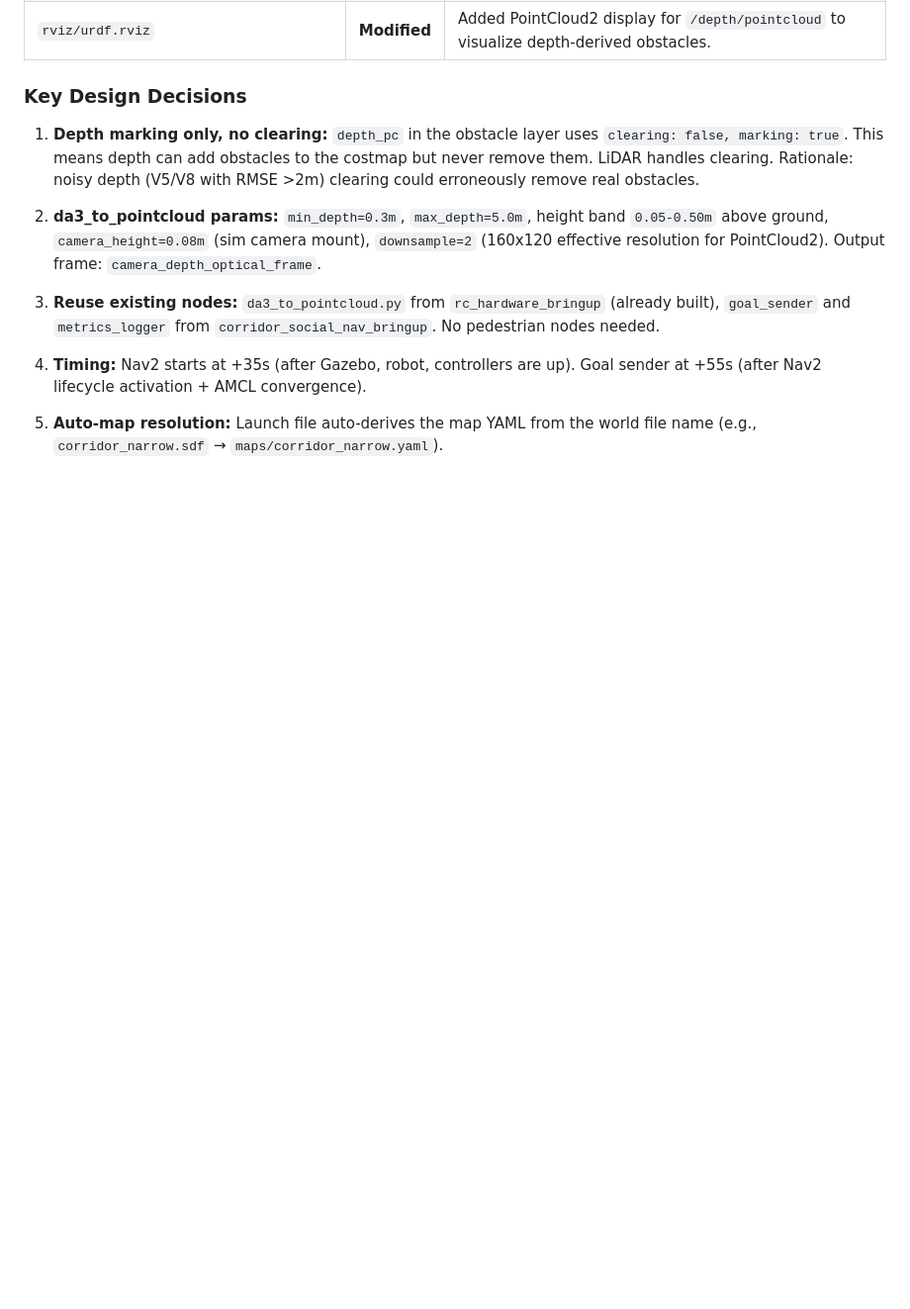
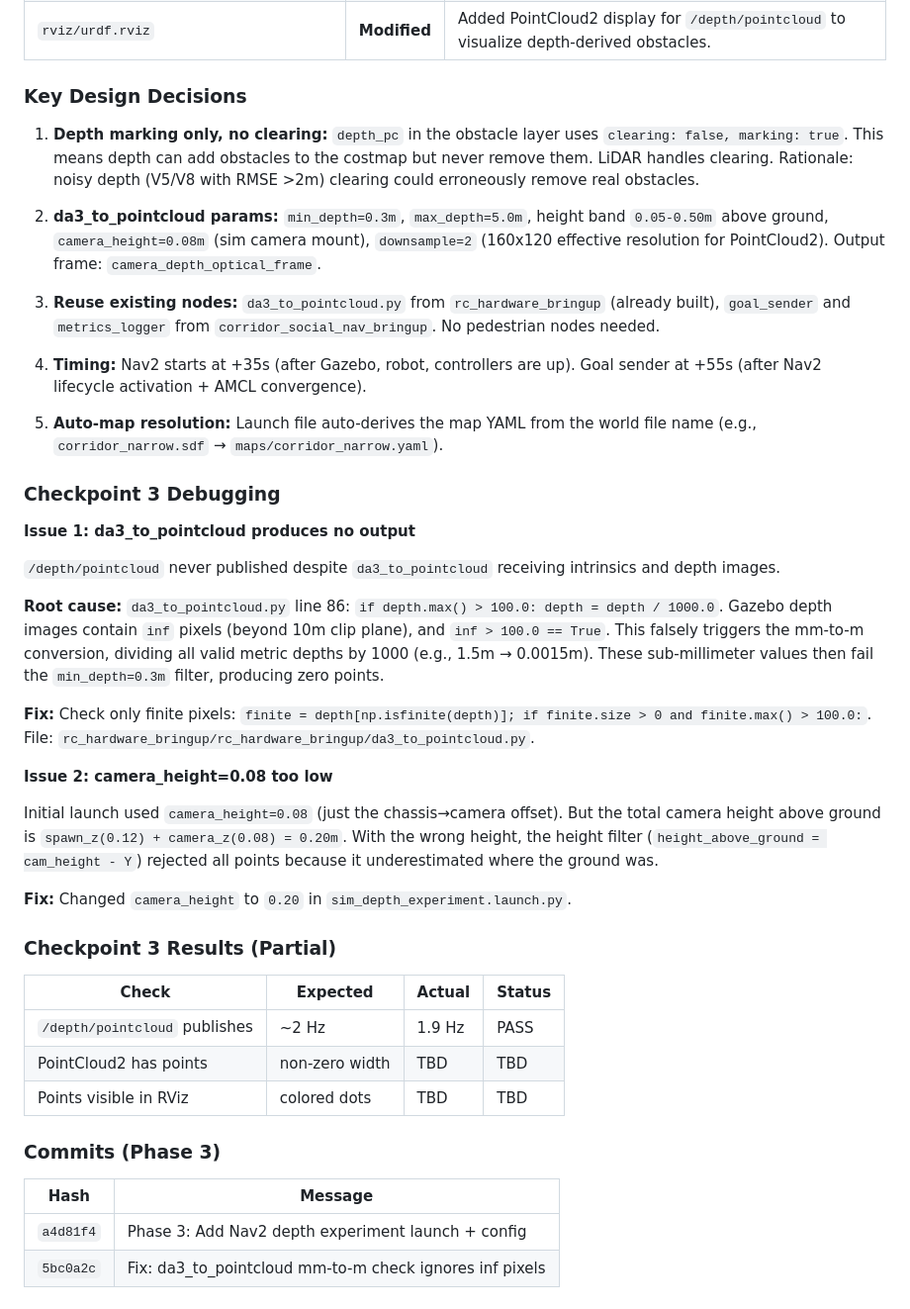
Before and after one commit to Nishant-ZFYII/NCHSB, a Markdown page: docs/gazebo_depth_sim_build_log.md, the part around the change. Shown at 99% size. GitHub-like rendering; blank space fills up the shorter version.

Commit message:
Update build log with Checkpoint 3 debugging details

```diff
--- a/docs/gazebo_depth_sim_build_log.md
+++ b/docs/gazebo_depth_sim_build_log.md
@@ -641,3 +641,34 @@ Gazebo GT depth ──→ depth_error_injector ──→ da3_to_pointcloud ─
 4. **Timing:** Nav2 starts at +35s (after Gazebo, robot, controllers are up). Goal sender at +55s (after Nav2 lifecycle activation + AMCL convergence).
 
 5. **Auto-map resolution:** Launch file auto-derives the map YAML from the world file name (e.g., `corridor_narrow.sdf` → `maps/corridor_narrow.yaml`).
+
+### Checkpoint 3 Debugging
+
+**Issue 1: da3_to_pointcloud produces no output**
+
+`/depth/pointcloud` never published despite `da3_to_pointcloud` receiving intrinsics and depth images.
+
+**Root cause:** `da3_to_pointcloud.py` line 86: `if depth.max() > 100.0: depth = depth / 1000.0`. Gazebo depth images contain `inf` pixels (beyond 10m clip plane), and `inf > 100.0 == True`. This falsely triggers the mm-to-m conversion, dividing all valid metric depths by 1000 (e.g., 1.5m → 0.0015m). These sub-millimeter values then fail the `min_depth=0.3m` filter, producing zero points.
+
+**Fix:** Check only finite pixels: `finite = depth[np.isfinite(depth)]; if finite.size > 0 and finite.max() > 100.0:`. File: `rc_hardware_bringup/rc_hardware_bringup/da3_to_pointcloud.py`.
+
+**Issue 2: camera_height=0.08 too low**
+
+Initial launch used `camera_height=0.08` (just the chassis→camera offset). But the total camera height above ground is `spawn_z(0.12) + camera_z(0.08) = 0.20m`. With the wrong height, the height filter (`height_above_ground = cam_height - Y`) rejected all points because it underestimated where the ground was.
+
+**Fix:** Changed `camera_height` to `0.20` in `sim_depth_experiment.launch.py`.
+
+### Checkpoint 3 Results (Partial)
+
+| Check | Expected | Actual | Status |
+|-------|----------|--------|--------|
+| `/depth/pointcloud` publishes | ~2 Hz | 1.9 Hz | PASS |
+| PointCloud2 has points | non-zero width | TBD | TBD |
+| Points visible in RViz | colored dots | TBD | TBD |
+
+### Commits (Phase 3)
+
+| Hash | Message |
+|------|---------|
+| `a4d81f4` | Phase 3: Add Nav2 depth experiment launch + config |
+| `5bc0a2c` | Fix: da3_to_pointcloud mm-to-m check ignores inf pixels |
```
